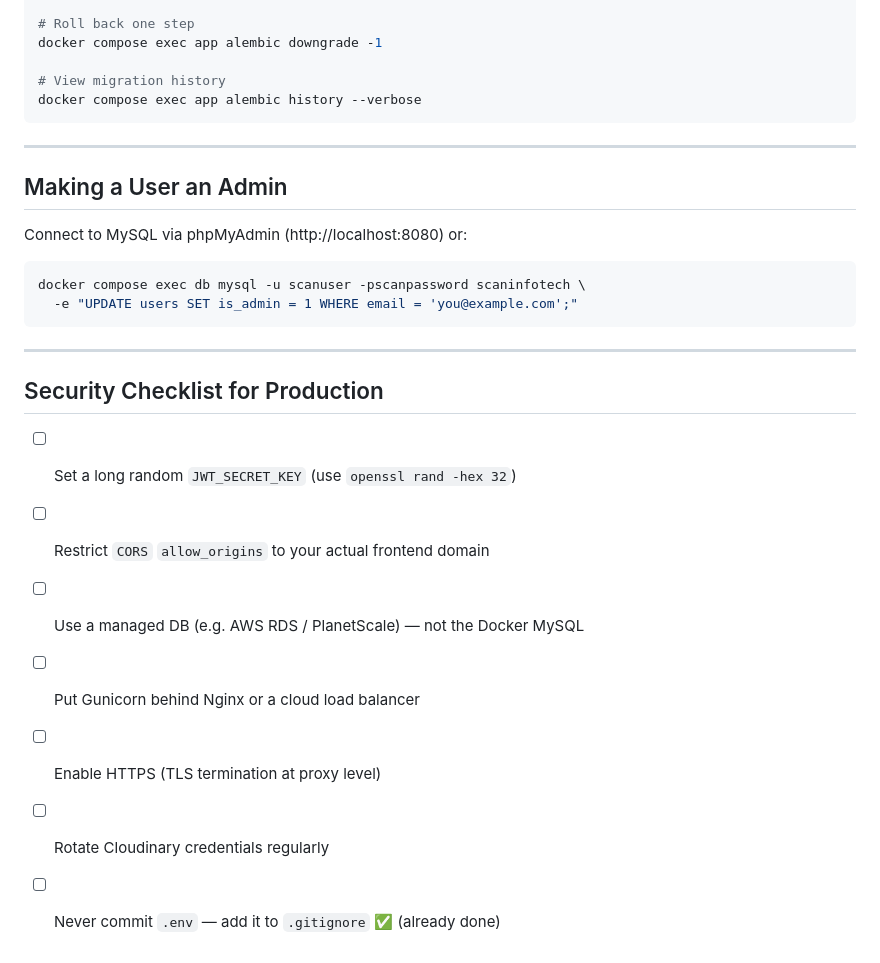
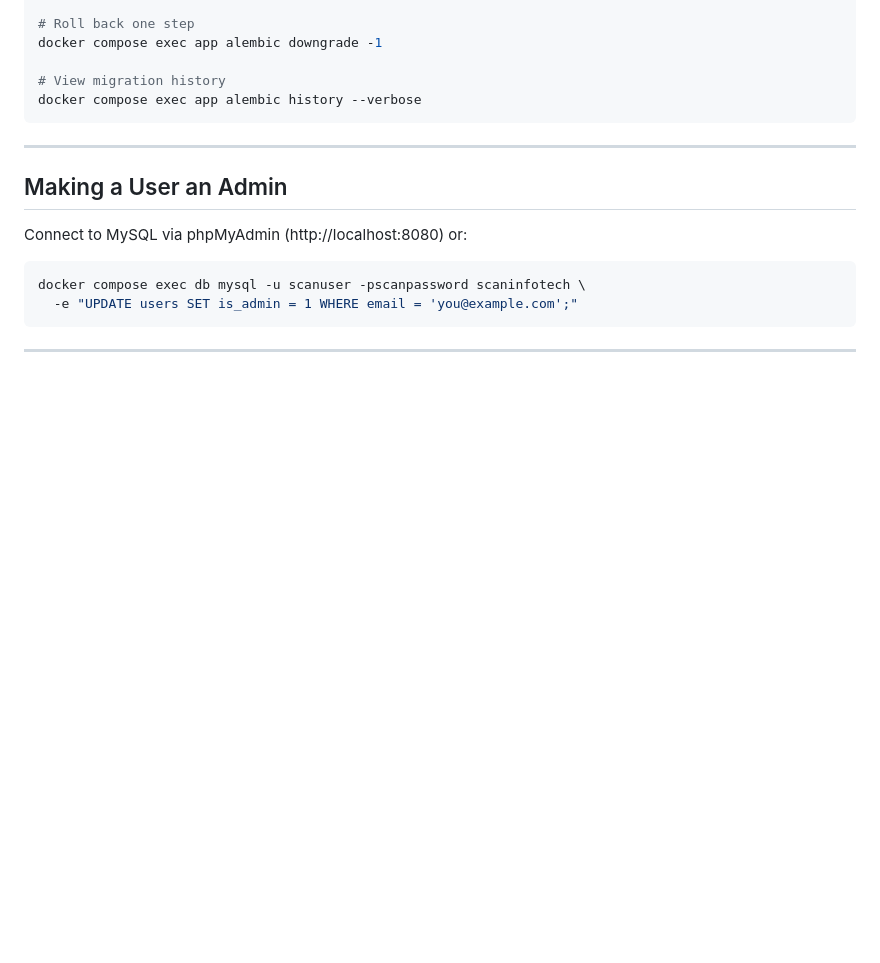
Before and after one commit to favoursui/scan_info_tech, a Markdown page: README.md, the part around the change. Drawn GitHub-style; blank space fills up the shorter version.

Commit message:
chore: edit README.md

````diff
--- a/README.md
+++ b/README.md
@@ -200,13 +200,3 @@ docker compose exec db mysql -u scanuser -pscanpassword scaninfotech \
 ```
 
 ---
-
-## Security Checklist for Production
-
-- [ ] Set a long random `JWT_SECRET_KEY` (use `openssl rand -hex 32`)
-- [ ] Restrict `CORS` `allow_origins` to your actual frontend domain
-- [ ] Use a managed DB (e.g. AWS RDS / PlanetScale) — not the Docker MySQL
-- [ ] Put Gunicorn behind Nginx or a cloud load balancer
-- [ ] Enable HTTPS (TLS termination at proxy level)
-- [ ] Rotate Cloudinary credentials regularly
-- [ ] Never commit `.env` — add it to `.gitignore` ✅ (already done)
````
